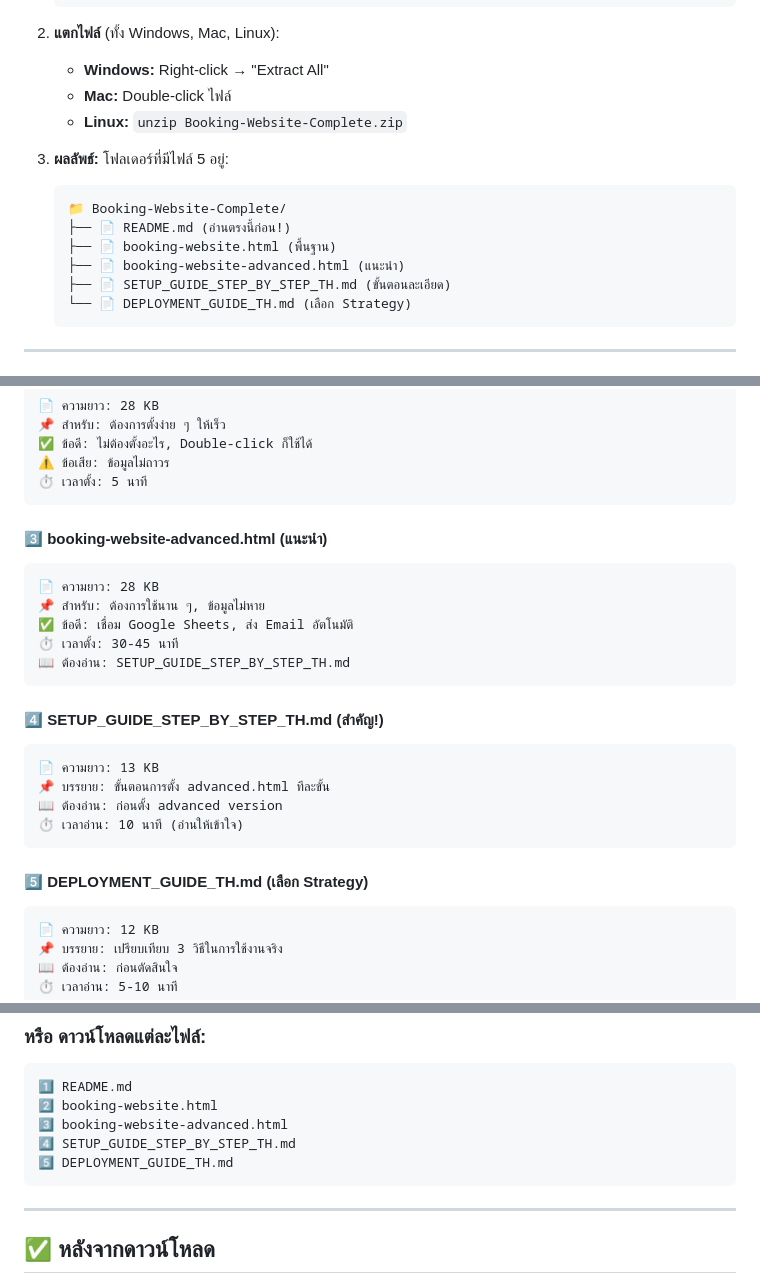
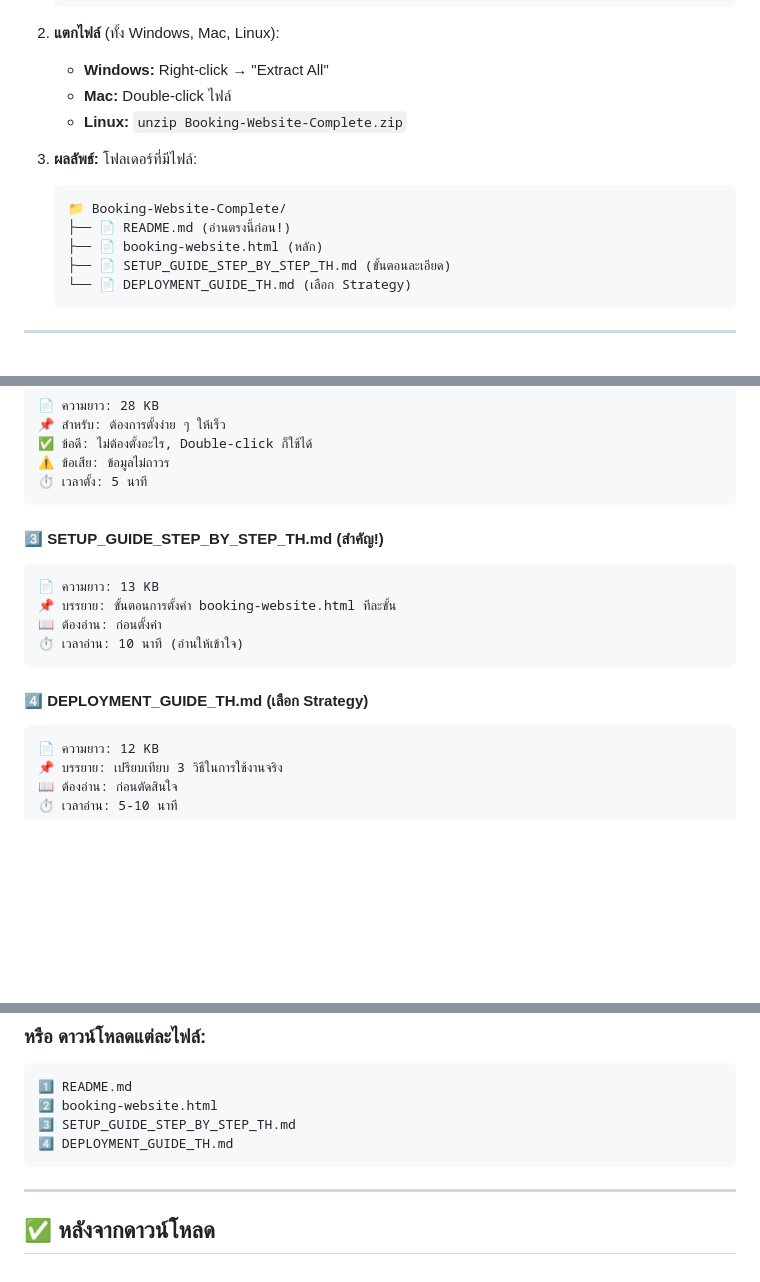
Before and after one commit to chalermchaic/booking-website, a Markdown page: DOWNLOAD_GUIDE_TH.md, 3 parts joined by grey strips. Rendered like a GitHub page; blank space fills up the shorter version.

````diff
--- a/DOWNLOAD_GUIDE_TH.md
+++ b/DOWNLOAD_GUIDE_TH.md
@@ -15,12 +15,11 @@
    - **Mac:** Double-click ไฟล์
    - **Linux:** `unzip Booking-Website-Complete.zip`
 
-3. **ผลลัพธ์:** โฟลเดอร์ที่มีไฟล์ 5 อยู่:
+3. **ผลลัพธ์:** โฟลเดอร์ที่มีไฟล์:
    ```
    📁 Booking-Website-Complete/
    ├── 📄 README.md (อ่านตรงนี้ก่อน!)
-   ├── 📄 booking-website.html (พื้นฐาน)
-   ├── 📄 booking-website-advanced.html (แนะนำ)
+   ├── 📄 booking-website.html (หลัก)
    ├── 📄 SETUP_GUIDE_STEP_BY_STEP_TH.md (ขั้นตอนละเอียด)
    └── 📄 DEPLOYMENT_GUIDE_TH.md (เลือก Strategy)
    ```
@@ -47,24 +46,15 @@
 ⏱️ เวลาตั้ง: 5 นาที
 ```
 
-#### **3️⃣ booking-website-advanced.html** (แนะนำ)
-```
-📄 ความยาว: 28 KB
-📌 สำหรับ: ต้องการใช้นาน ๆ, ข้อมูลไม่หาย
-✅ ข้อดี: เชื่อม Google Sheets, ส่ง Email อัตโนมัติ
-⏱️ เวลาตั้ง: 30-45 นาที
-📖 ต้องอ่าน: SETUP_GUIDE_STEP_BY_STEP_TH.md
-```
-
-#### **4️⃣ SETUP_GUIDE_STEP_BY_STEP_TH.md** (สำคัญ!)
+#### **3️⃣ SETUP_GUIDE_STEP_BY_STEP_TH.md** (สำคัญ!)
 ```
 📄 ความยาว: 13 KB
-📌 บรรยาย: ขั้นตอนการตั้ง advanced.html ทีละขั้น
-📖 ต้องอ่าน: ก่อนตั้ง advanced version
+📌 บรรยาย: ขั้นตอนการตั้งค่า booking-website.html ทีละขั้น
+📖 ต้องอ่าน: ก่อนตั้งค่า
 ⏱️ เวลาอ่าน: 10 นาที (อ่านให้เข้าใจ)
 ```
 
-#### **5️⃣ DEPLOYMENT_GUIDE_TH.md** (เลือก Strategy)
+#### **4️⃣ DEPLOYMENT_GUIDE_TH.md** (เลือก Strategy)
 ```
 📄 ความยาว: 12 KB
 📌 บรรยาย: เปรียบเทียบ 3 วิธีในการใช้งานจริง
@@ -139,9 +129,8 @@
 ```
 1️⃣ README.md
 2️⃣ booking-website.html
-3️⃣ booking-website-advanced.html
-4️⃣ SETUP_GUIDE_STEP_BY_STEP_TH.md
-5️⃣ DEPLOYMENT_GUIDE_TH.md
+3️⃣ SETUP_GUIDE_STEP_BY_STEP_TH.md
+4️⃣ DEPLOYMENT_GUIDE_TH.md
 ```
 
 ---
````
Also changed, not shown: other parts of DOWNLOAD_GUIDE_TH.md (+1 -1 lines), README.md (+9 -27 lines), SETUP_GUIDE_STEP_BY_STEP_TH.md (+2 -2 lines).
